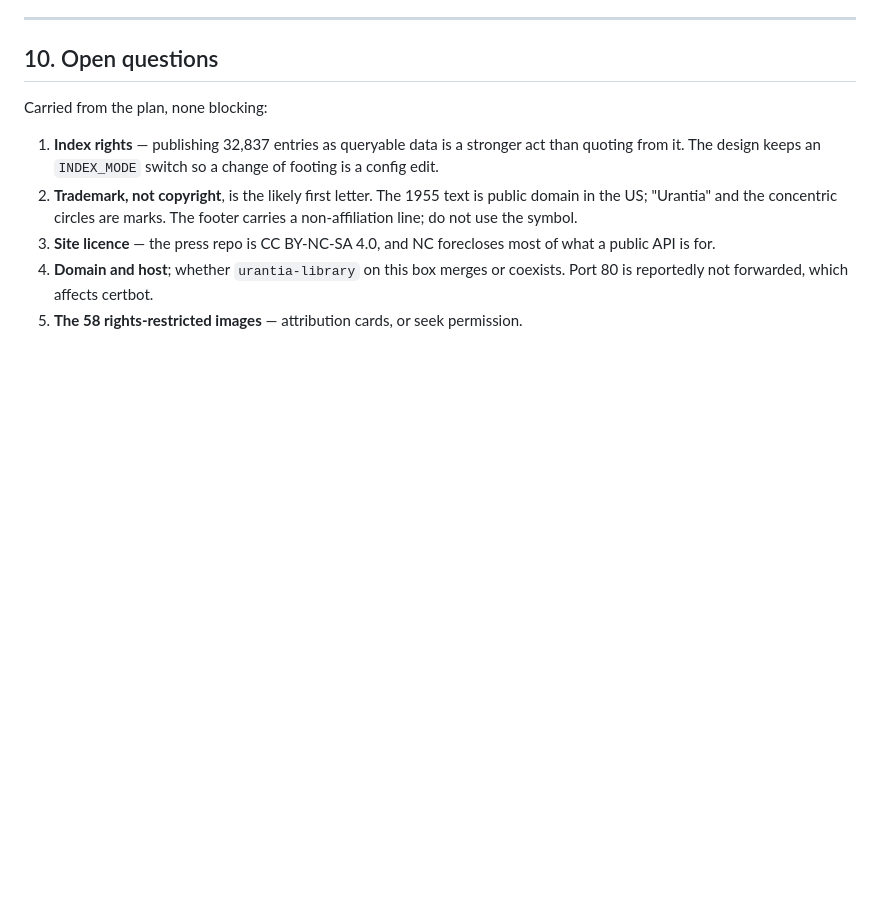
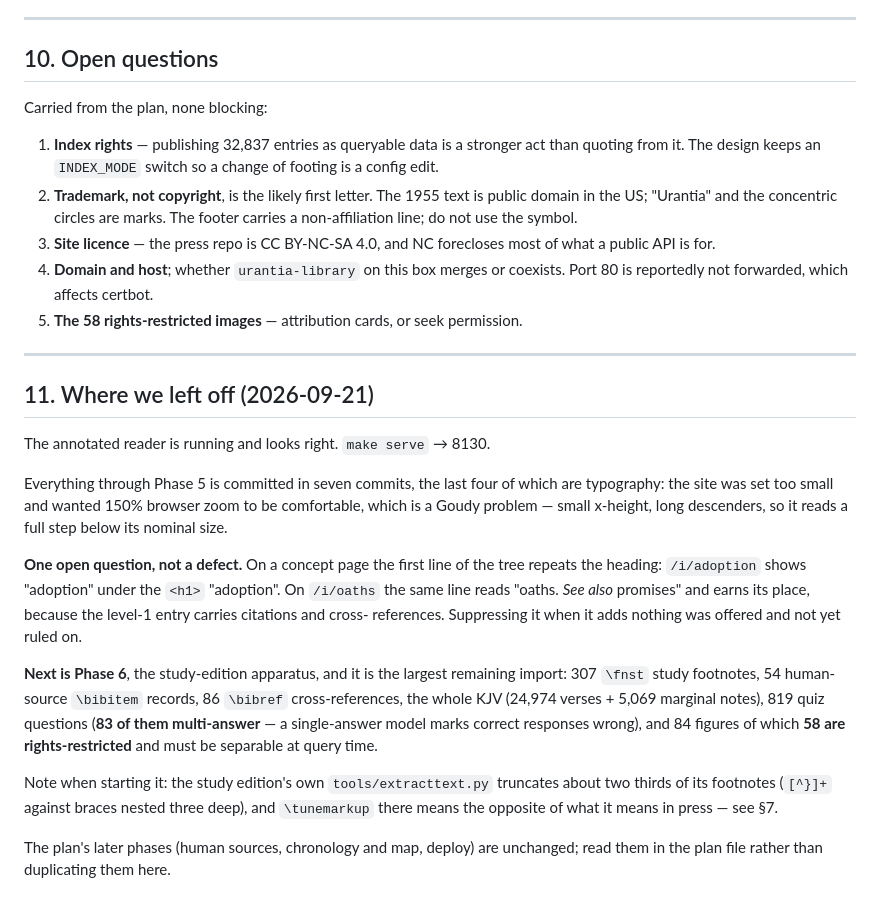
Before and after one commit to The-Urantia-Book-Fellowship/ubsite, a Markdown page: CLAUDE.md, the part around the change. GitHub-like rendering; blank space fills up the shorter version.

Commit message:
CLAUDE.md: note where we left off, for the next session
Co-Authored-By: Claude Opus 5 (1M context) <noreply@anthropic.com>

```diff
--- a/CLAUDE.md
+++ b/CLAUDE.md
@@ -277,3 +277,34 @@ Carried from the plan, none blocking:
 4. **Domain and host**; whether `urantia-library` on this box merges or coexists.
    Port 80 is reportedly not forwarded, which affects certbot.
 5. **The 58 rights-restricted images** — attribution cards, or seek permission.
+
+---
+
+## 11. Where we left off (2026-09-21)
+
+The annotated reader is running and looks right. `make serve` → 8130.
+
+Everything through Phase 5 is committed in seven commits, the last four of
+which are typography: the site was set too small and wanted 150% browser zoom
+to be comfortable, which is a Goudy problem — small x-height, long descenders,
+so it reads a full step below its nominal size.
+
+**One open question, not a defect.** On a concept page the first line of the
+tree repeats the heading: `/i/adoption` shows "adoption" under the `<h1>`
+"adoption". On `/i/oaths` the same line reads "oaths. *See also* promises" and
+earns its place, because the level-1 entry carries citations and cross-
+references. Suppressing it when it adds nothing was offered and not yet ruled on.
+
+**Next is Phase 6**, the study-edition apparatus, and it is the largest
+remaining import: 307 `\fnst` study footnotes, 54 human-source `\bibitem`
+records, 86 `\bibref` cross-references, the whole KJV (24,974 verses + 5,069
+marginal notes), 819 quiz questions (**83 of them multi-answer** — a
+single-answer model marks correct responses wrong), and 84 figures of which
+**58 are rights-restricted** and must be separable at query time.
+
+Note when starting it: the study edition's own `tools/extracttext.py` truncates
+about two thirds of its footnotes (`[^}]+` against braces nested three deep),
+and `\tunemarkup` there means the opposite of what it means in press — see §7.
+
+The plan's later phases (human sources, chronology and map, deploy) are
+unchanged; read them in the plan file rather than duplicating them here.
```
